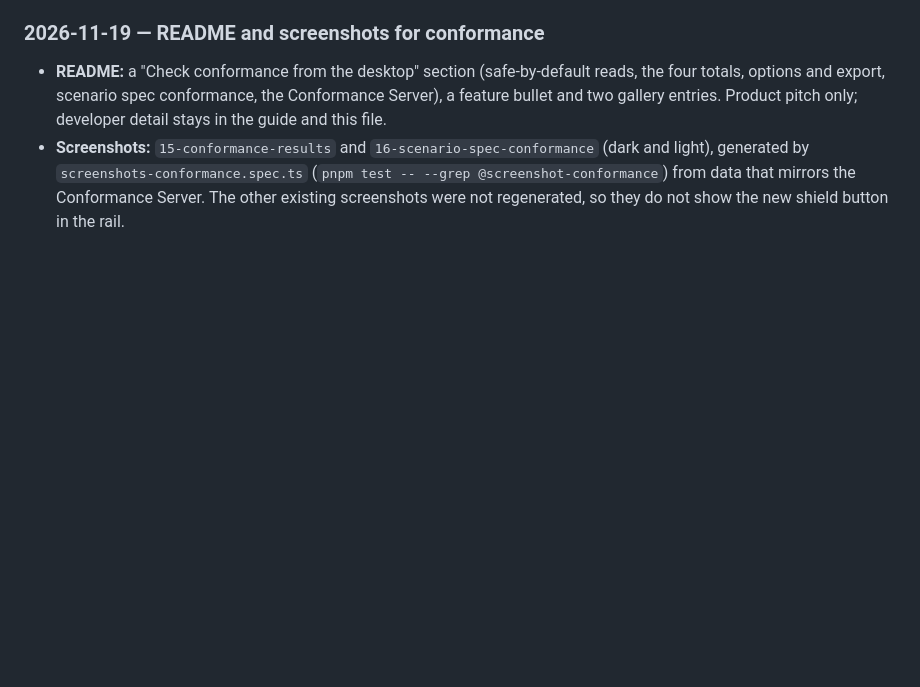
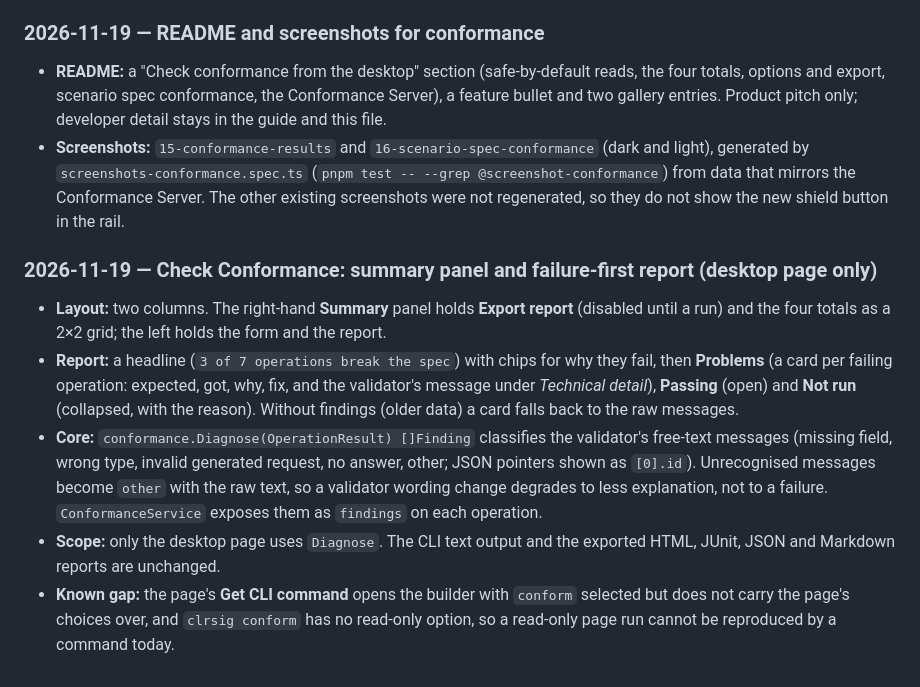
Before and after one commit to actions-marketplace-validations/fuvito_api-workbench, a Markdown page: CLAUDE.md, the part around the change. GitHub-like rendering; blank space fills up the shorter version.

```diff
--- a/CLAUDE.md
+++ b/CLAUDE.md
@@ -581,3 +581,11 @@ Do not implement or stub any of these without explicit user direction.
 
 - **README:** a "Check conformance from the desktop" section (safe-by-default reads, the four totals, options and export, scenario spec conformance, the Conformance Server), a feature bullet and two gallery entries. Product pitch only; developer detail stays in the guide and this file.
 - **Screenshots:** `15-conformance-results` and `16-scenario-spec-conformance` (dark and light), generated by `screenshots-conformance.spec.ts` (`pnpm test -- --grep @screenshot-conformance`) from data that mirrors the Conformance Server. The other existing screenshots were not regenerated, so they do not show the new shield button in the rail.
+
+### 2026-11-19 — Check Conformance: summary panel and failure-first report (desktop page only)
+
+- **Layout:** two columns. The right-hand **Summary** panel holds **Export report** (disabled until a run) and the four totals as a 2×2 grid; the left holds the form and the report.
+- **Report:** a headline (`3 of 7 operations break the spec`) with chips for why they fail, then **Problems** (a card per failing operation: expected, got, why, fix, and the validator's message under *Technical detail*), **Passing** (open) and **Not run** (collapsed, with the reason). Without findings (older data) a card falls back to the raw messages.
+- **Core:** `conformance.Diagnose(OperationResult) []Finding` classifies the validator's free-text messages (missing field, wrong type, invalid generated request, no answer, other; JSON pointers shown as `[0].id`). Unrecognised messages become `other` with the raw text, so a validator wording change degrades to less explanation, not to a failure. `ConformanceService` exposes them as `findings` on each operation.
+- **Scope:** only the desktop page uses `Diagnose`. The CLI text output and the exported HTML, JUnit, JSON and Markdown reports are unchanged.
+- **Known gap:** the page's **Get CLI command** opens the builder with `conform` selected but does not carry the page's choices over, and `clrsig conform` has no read-only option, so a read-only page run cannot be reproduced by a command today.
```
Also changed, not shown: README.md (+1 -1 lines), docs/images/15-conformance-results-light.png, docs/images/15-conformance-results.png, 11 other files.
